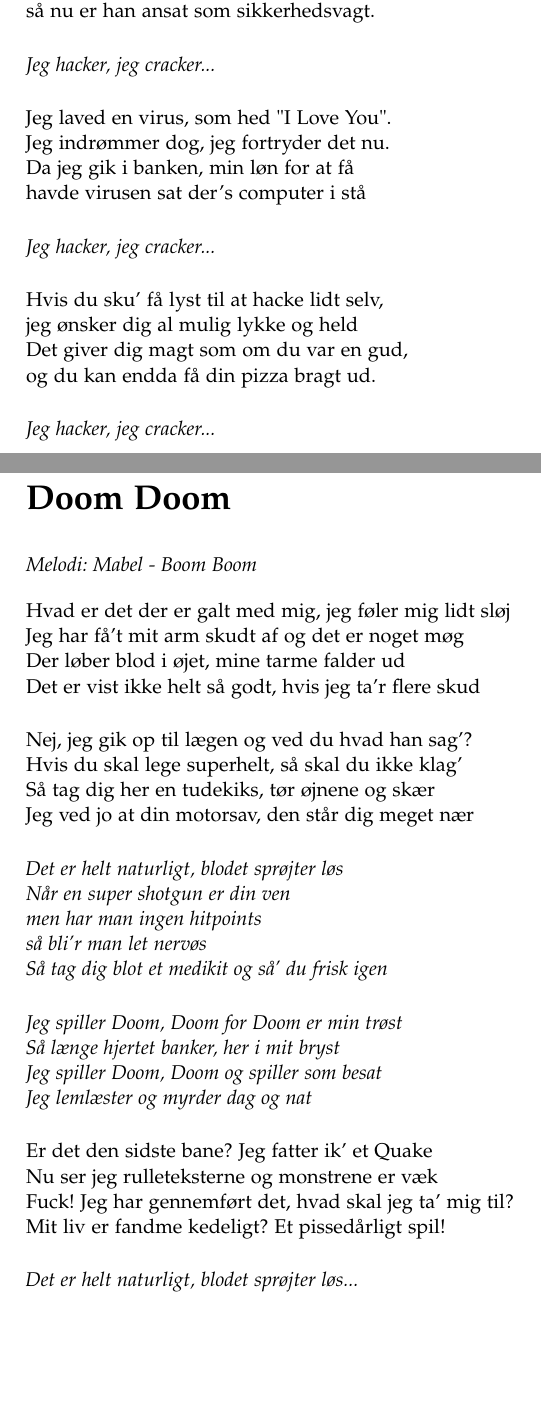
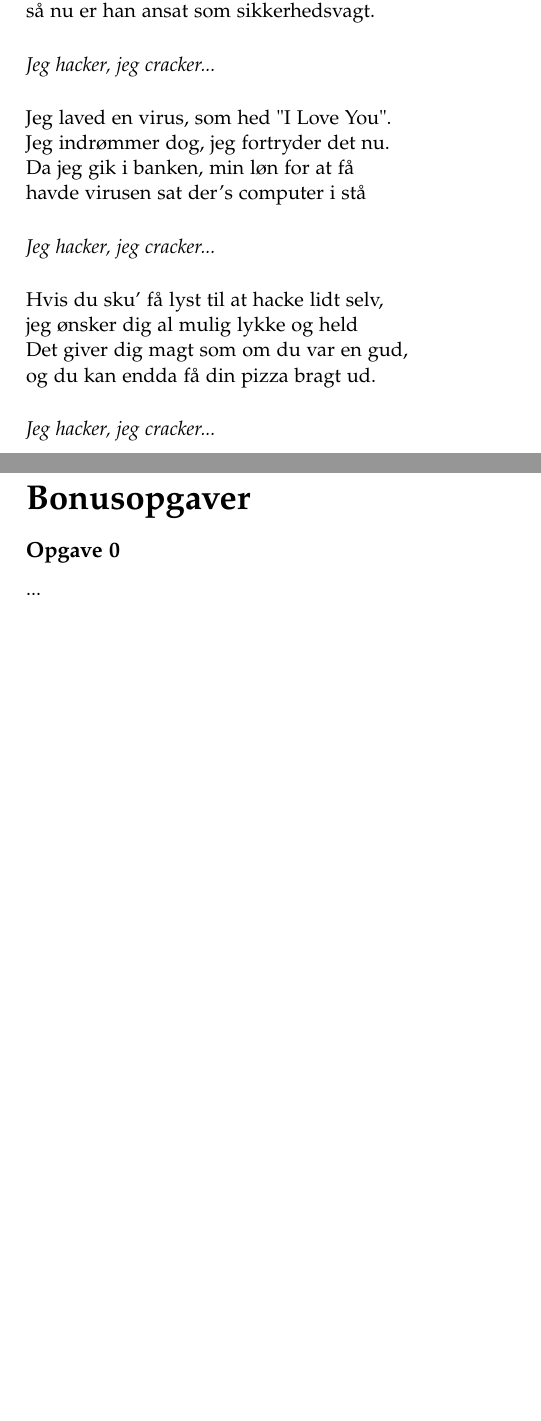
Before and after one commit to kantinen/jfsangbog, a LaTeX book (2017/sanghaefte.tex): two parts of pages 5 and 6 of 12 before the commit and two parts of pages 5 and 6 of 11 after it, joined at a grey line, cut so that both start at the same text, the shorter picture padded with empty space. Compiled offline with pdfLaTeX.

Commit message:
Fjern sang.  Nok lidt for ukendt melodi.

```diff
--- a/2017/sanghaefte.tex
+++ b/2017/sanghaefte.tex
@@ -29,8 +29,6 @@
 \newpage
 \input{../sange/hjemmehackeriet}
 \newpage
-\input{../sange/doom-doom}
-\newpage
 \input{bonusopgaver}
 \newpage
 \input{bagside}
```
